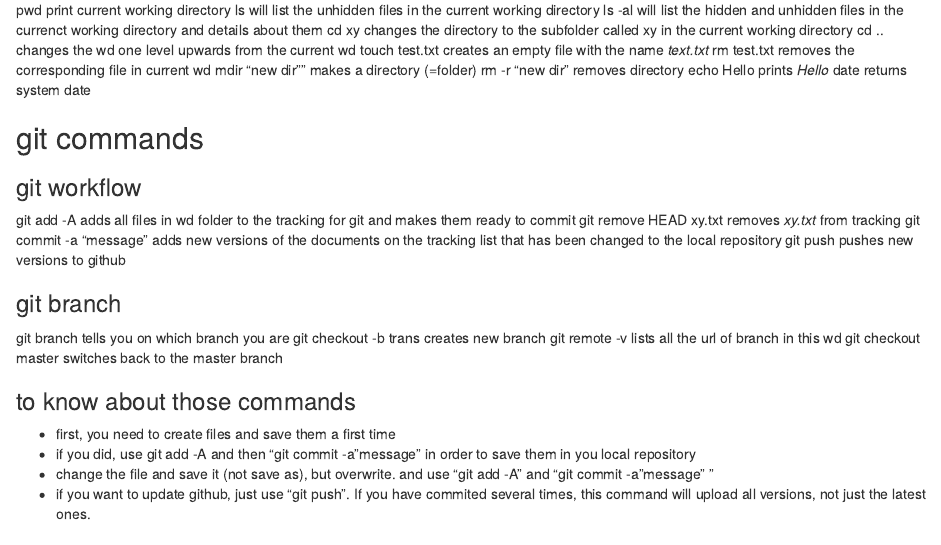
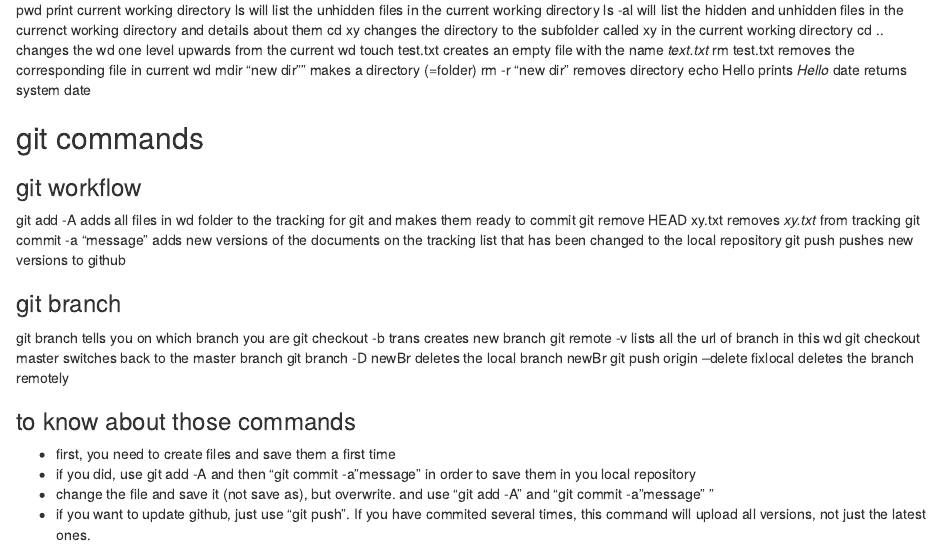
Before and after one commit to lorenzwalthert/datasciencecoursera, an R Markdown document (How to use git:github.Rmd): the page in a window 1100 px wide, from 270 px down. Rendered offline with R 4.5, knitr and Pandoc, with nearby package versions.

Commit message:
i go to bed

```diff
--- a/How to use git:github.Rmd
+++ b/How to use git:github.Rmd
@@ -34,6 +34,8 @@
 git checkout -b trans   creates new branch
 git remote -v           lists all the url of branch in this wd
 git checkout master     switches back to the master branch
+git branch -D newBr     deletes the local branch newBr
+git push origin --delete fixlocal       deletes the branch remotely
 
 
 ### to know about those commands
```
